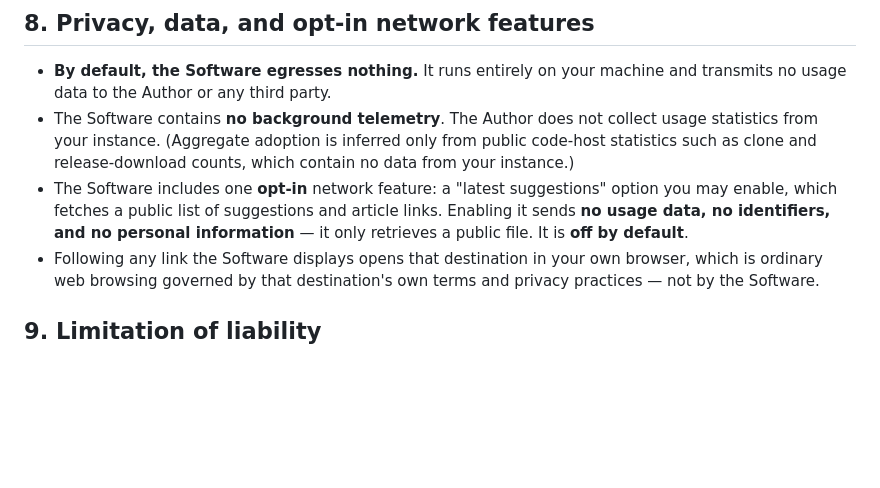
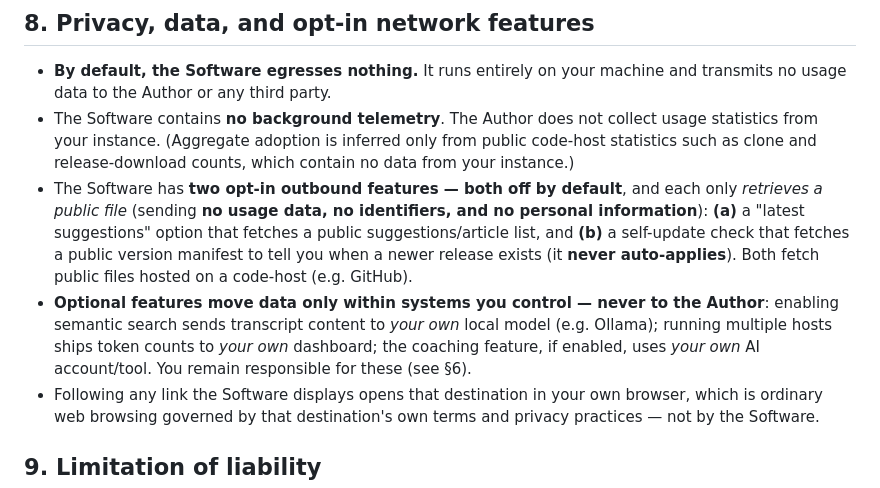
Before and after one commit to johndelay/jaid-observability-platform, a Markdown page: TERMS.md, the part around the change. GitHub-like rendering; blank space fills up the shorter version.

```diff
--- a/TERMS.md
+++ b/TERMS.md
@@ -35,7 +35,8 @@ The Software is an independent project. It is **not affiliated with, endorsed by
 ## 8. Privacy, data, and opt-in network features
 - **By default, the Software egresses nothing.** It runs entirely on your machine and transmits no usage data to the Author or any third party.
 - The Software contains **no background telemetry**. The Author does not collect usage statistics from your instance. (Aggregate adoption is inferred only from public code-host statistics such as clone and release-download counts, which contain no data from your instance.)
-- The Software includes one **opt-in** network feature: a "latest suggestions" option you may enable, which fetches a public list of suggestions and article links. Enabling it sends **no usage data, no identifiers, and no personal information** — it only retrieves a public file. It is **off by default**.
+- The Software has **two opt-in outbound features — both off by default**, and each only *retrieves a public file* (sending **no usage data, no identifiers, and no personal information**): **(a)** a "latest suggestions" option that fetches a public suggestions/article list, and **(b)** a self-update check that fetches a public version manifest to tell you when a newer release exists (it **never auto-applies**). Both fetch public files hosted on a code-host (e.g. GitHub).
+- **Optional features move data only within systems you control — never to the Author**: enabling semantic search sends transcript content to *your own* local model (e.g. Ollama); running multiple hosts ships token counts to *your own* dashboard; the coaching feature, if enabled, uses *your own* AI account/tool. You remain responsible for these (see §6).
 - Following any link the Software displays opens that destination in your own browser, which is ordinary web browsing governed by that destination's own terms and privacy practices — not by the Software.
 
 ## 9. Limitation of liability
```
Also changed, not shown: COMPLIANCE.md (+1 -1 lines), README.md (+2 -2 lines).
